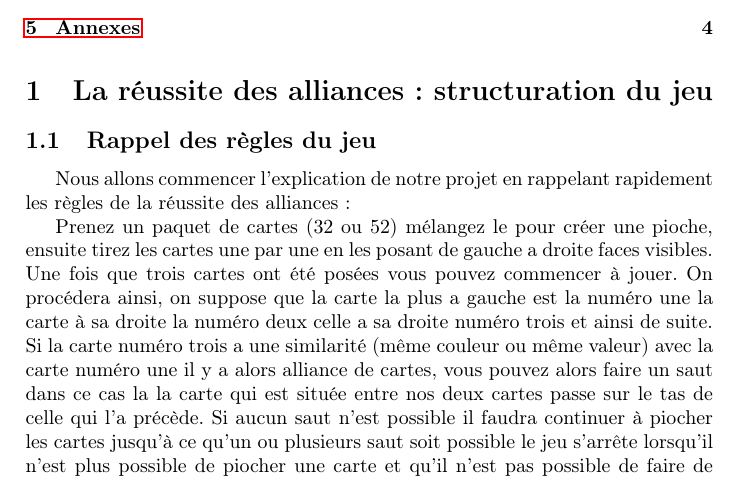
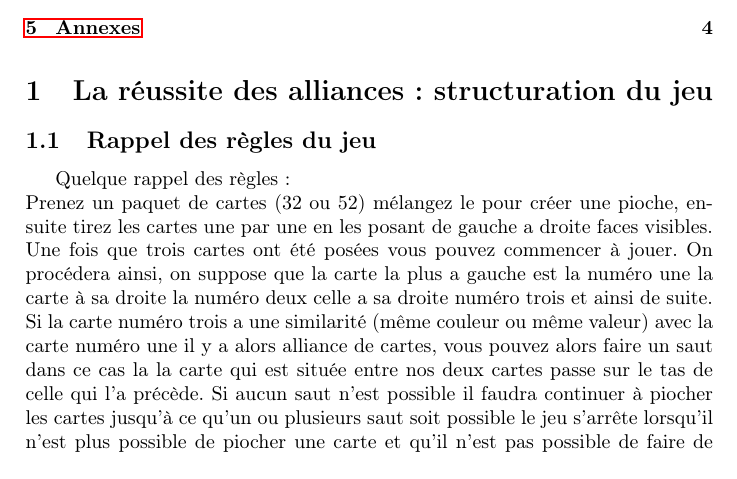
Before and after one commit to LaiPe/la-reussite-des-alliances, a LaTeX document (rédaction/rédac.tex): part of page 2 of 5, cut so that both start at the same text. Compiled offline with pdfLaTeX.

Commit message:
1.1:remaniement regles du jeu

```diff
--- a/rédaction/rédac.tex
+++ b/rédaction/rédac.tex
@@ -86,9 +86,8 @@
 \tableofcontents
 \section{La réussite des alliances: structuration du jeu}
 \subsection{Rappel des règles du jeu}
-Nous allons commencer l'explication de notre projet en rappelant rapidement les règles de la réussite des alliances :
-
-Prenez un paquet de cartes (32 ou 52) mélangez le pour créer une pioche, ensuite tirez les cartes une par une en les posant de gauche a droite faces visibles. Une fois que trois cartes ont été posées vous pouvez commencer à jouer. On procédera ainsi, on suppose que la carte la plus a gauche est la numéro une la carte à sa droite la numéro deux celle a sa droite numéro trois et ainsi de suite. Si la carte numéro trois a une similarité (même couleur ou même valeur) avec la carte numéro une il y a alors alliance de cartes, vous pouvez alors faire un saut dans ce cas la la carte qui est située entre nos deux cartes passe sur le tas de celle qui l'a précède. Si aucun saut n'est possible il faudra continuer à piocher les cartes jusqu'à ce qu'un ou plusieurs saut soit possible le jeu s'arrête lorsqu'il n'est plus possible de piocher une carte et qu'il n'est pas possible de faire de saut non plus. On compte alors le nombre de tas restant et selon le nombre de tas requis pour gagner vous savez si oui ou non vous avez réussi.
+Quelque rappel des règles:\\
+Prenez un paquet de cartes (32 ou 52) mélangez le pour créer une pioche, ensuite tirez les cartes une par une en les posant de gauche a droite faces visibles. Une fois que trois cartes ont été posées vous pouvez commencer à jouer. On procédera ainsi, on suppose que la carte la plus a gauche est la numéro une la carte à sa droite la numéro deux celle a sa droite numéro trois et ainsi de suite. Si la carte numéro trois a une similarité (même couleur ou même valeur) avec la carte numéro une il y a alors alliance de cartes, vous pouvez alors faire un saut dans ce cas la la carte qui est située entre nos deux cartes passe sur le tas de celle qui l'a précède. Si aucun saut n'est possible il faudra continuer à piocher les cartes jusqu'à ce qu'un ou plusieurs saut soit possible le jeu s'arrête lorsqu'il n'est plus possible de piocher une carte et qu'il n'est pas possible de faire de saut non plus. On compte alors le nombre de tas restant et selon le nombre de tas requis pour gagner vous savez si oui ou non vous avez réussi.\\\\
 
 \subsection{Création des fonctions (partie guidée)}
 Pour représenter informatiquement le jeu de la réussite des alliances, nous avions à notre disposition une partie guidée intégrée au sujet.
```
Also changed, not shown: rédaction/rédac.tex (1 more changed lines).
